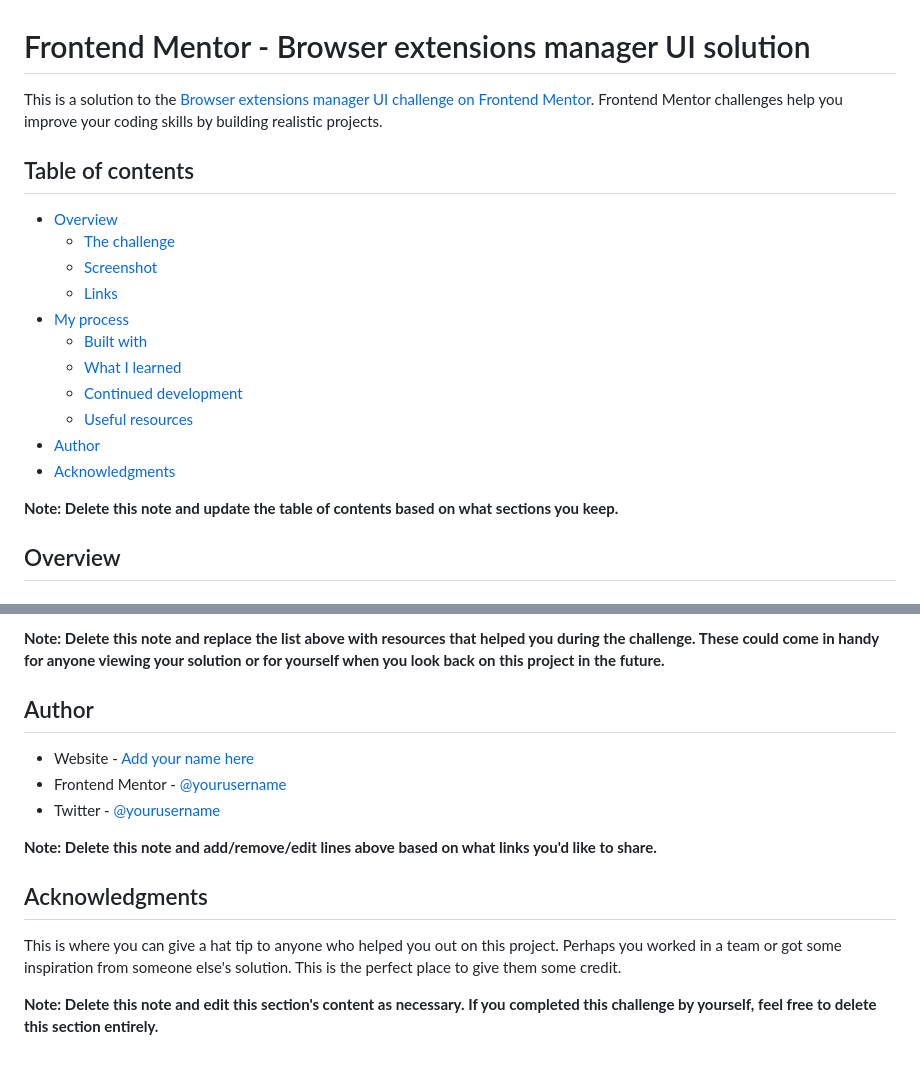
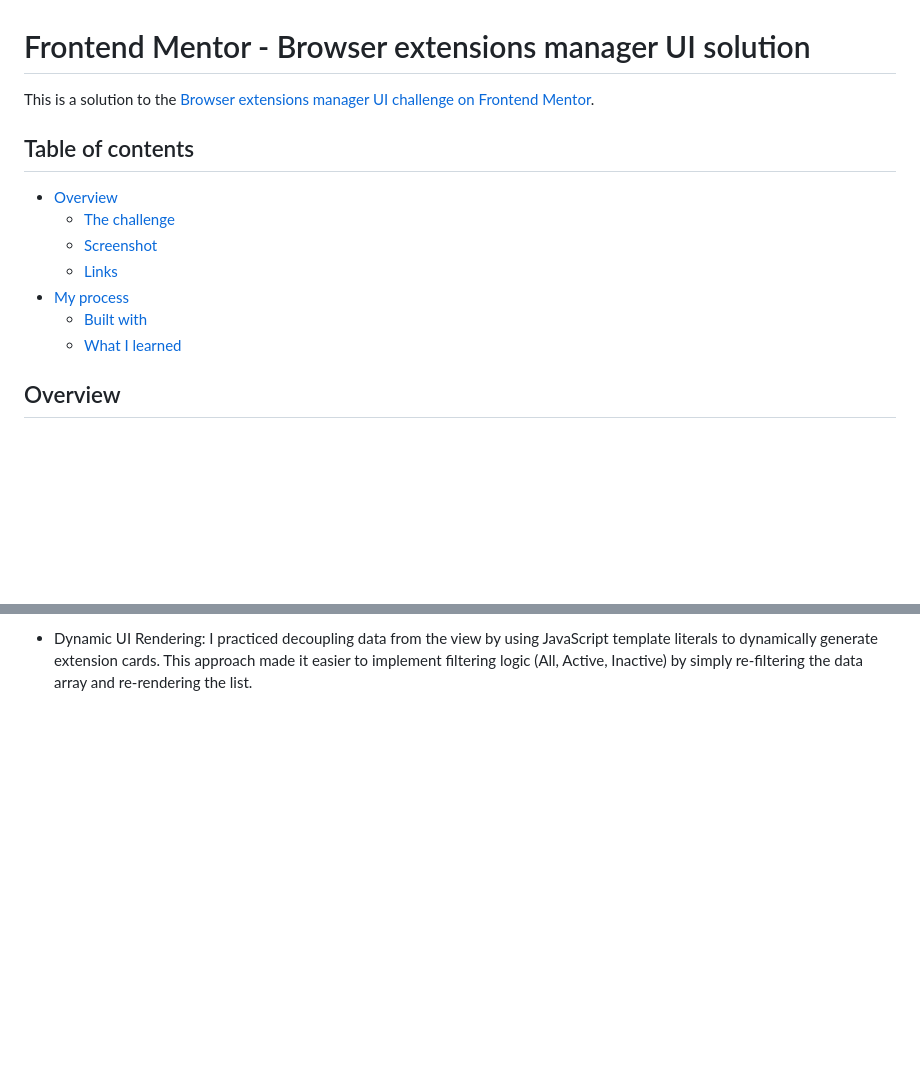
Before and after one commit to petroczibalazs/Frontend-Mentor--BrowserExtensionManager, a Markdown page: README-template.md, 2 parts joined by grey strips. GitHub-like rendering; blank space fills up the shorter version.

```diff
--- a/README-template.md
+++ b/README-template.md
@@ -1,6 +1,6 @@
 # Frontend Mentor - Browser extensions manager UI solution
 
-This is a solution to the [Browser extensions manager UI challenge on Frontend Mentor](https://www.frontendmentor.io/challenges/browser-extension-manager-ui-yNZnOfsMAp). Frontend Mentor challenges help you improve your coding skills by building realistic projects.
+This is a solution to the [Browser extensions manager UI challenge on Frontend Mentor](https://www.frontendmentor.io/challenges/browser-extension-manager-ui-yNZnOfsMAp).
 
 ## Table of contents
 
@@ -11,12 +11,7 @@ This is a solution to the [Browser extensions manager UI challenge on Frontend M
 - [My process](#my-process)
   - [Built with](#built-with)
   - [What I learned](#what-i-learned)
-  - [Continued development](#continued-development)
-  - [Useful resources](#useful-resources)
-- [Author](#author)
-- [Acknowledgments](#acknowledgments)
 
-**Note: Delete this note and update the table of contents based on what sections you keep.**
 
 ## Overview
 
@@ -101,15 +59 @@ Use this section to outline areas that you want to continue focusing on in futur
-**Note: Delete this note and replace the list above with resources that helped you during the challenge. These could come in handy for anyone viewing your solution or for yourself when you look back on this project in the future.**
-
-## Author
-
-- Website - [Add your name here](https://www.your-site.com)
-- Frontend Mentor - [@yourusername](https://www.frontendmentor.io/profile/yourusername)
-- Twitter - [@yourusername](https://www.twitter.com/yourusername)
-
-**Note: Delete this note and add/remove/edit lines above based on what links you'd like to share.**
-
-## Acknowledgments
-
-This is where you can give a hat tip to anyone who helped you out on this project. Perhaps you worked in a team or got some inspiration from someone else's solution. This is the perfect place to give them some credit.
-
-**Note: Delete this note and edit this section's content as necessary. If you completed this challenge by yourself, feel free to delete this section entirely.**
+- Dynamic UI Rendering: I practiced decoupling data from the view by using JavaScript template literals to dynamically generate extension cards. This approach made it easier to implement filtering logic (All, Active, Inactive) by simply re-filtering the data array and re-rendering the list.
```
Also changed, not shown: other parts of README-template.md (+11 -48 lines), preview.jpg.
